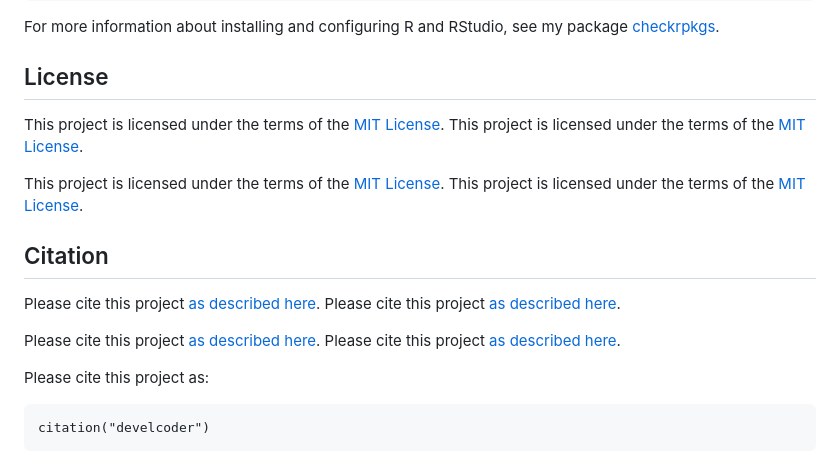
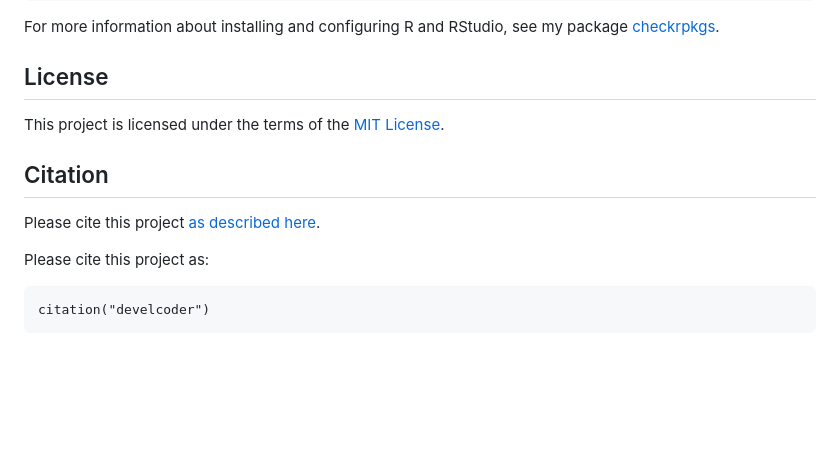
Before and after one commit to JesseAlderliesten/develcoder, a Markdown page: README.md, the part around the change. GitHub-like rendering; blank space fills up the shorter version.

Commit message:
Remove links to license that do not work. Link to citation and code to run citation does not yet work on package website.

```diff
--- a/README.md
+++ b/README.md
@@ -75,18 +75,10 @@ For more information about installing and configuring R and RStudio, see my
 package [checkrpkgs](https://jessealderliesten.github.io/checkrpkgs/).
 
 ## License
-This project is licensed under the terms of the [MIT License](/LICENSE.md).
-This project is licensed under the terms of the [MIT License](LICENSE.md).
-
-This project is licensed under the terms of the [MIT License](/LICENSE).
 This project is licensed under the terms of the [MIT License](LICENSE).
 
 ## Citation
-Please cite this project [as described here](/CITATION.cff).
 Please cite this project [as described here](CITATION.cff).
-
-Please cite this project [as described here](/CITATION).
-Please cite this project [as described here](CITATION).
 
 Please cite this project as:
 
```
